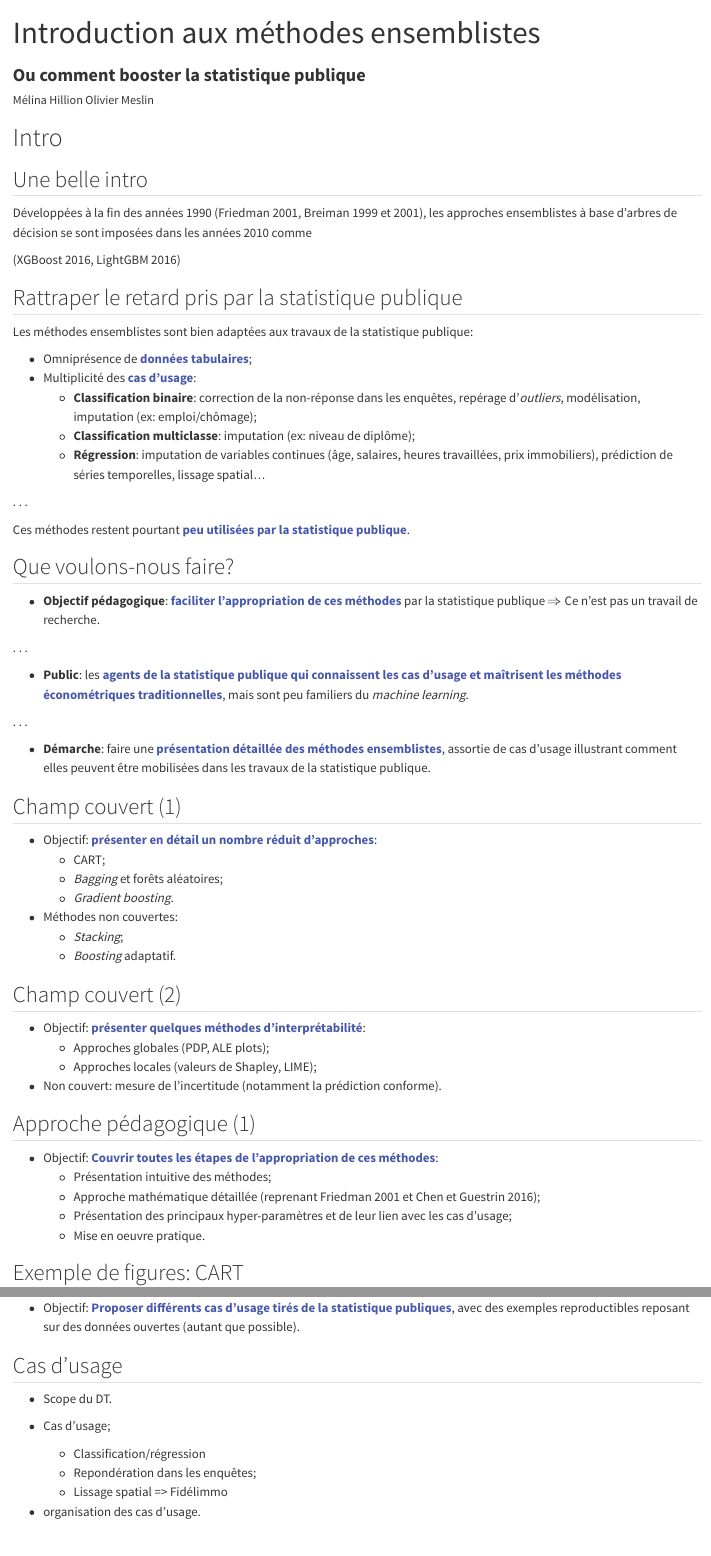
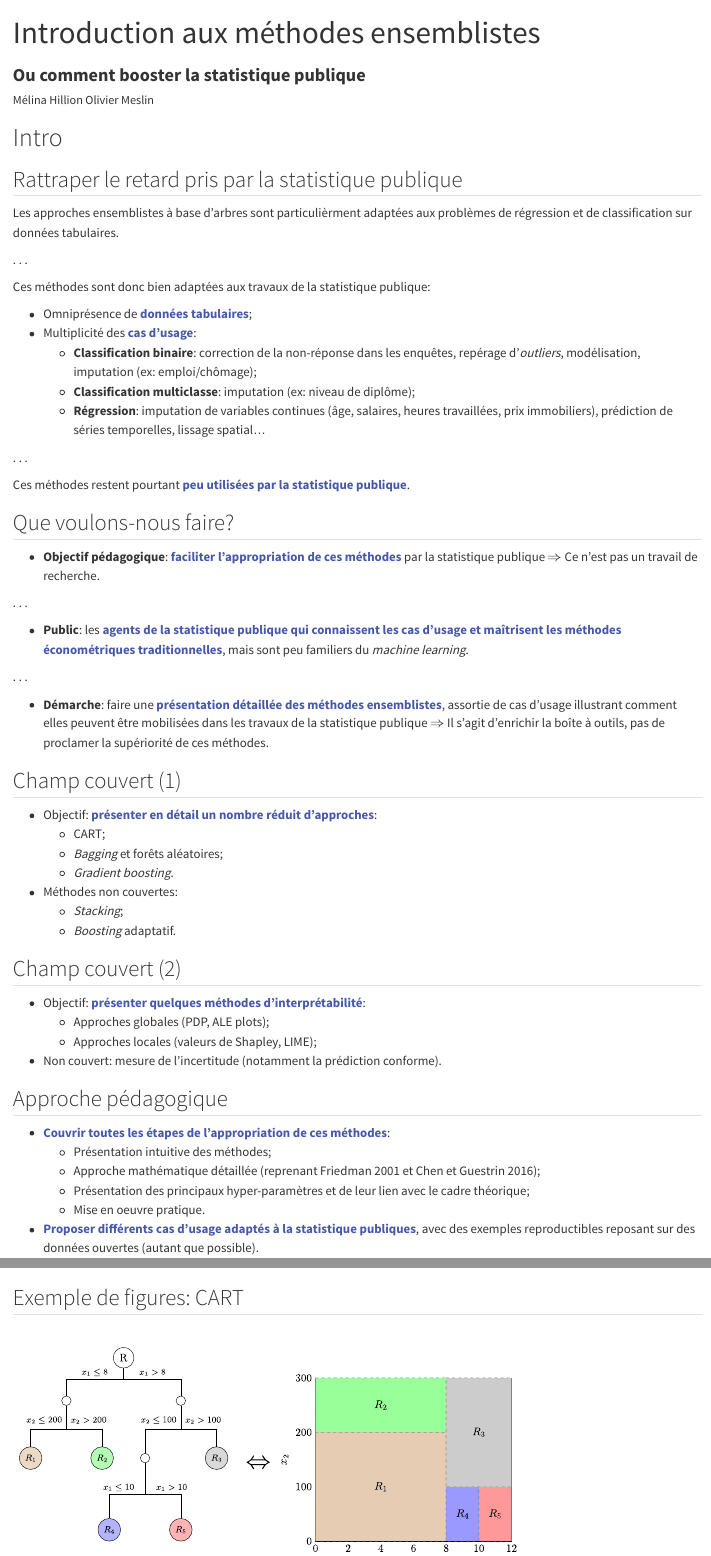
Before and after one commit to oliviermeslin/methodes_ensemblistes_slides, a Quarto document (index.qmd): the page in a window 1100 px wide, from its top, and a second part further down, joined at a grey line. Rendered offline with R 4.5, knitr and Pandoc in place of Quarto, with nearby package versions.

Commit message:
Amélioration

```diff
--- a/index.qmd
+++ b/index.qmd
@@ -28,16 +28,13 @@ from: markdown+emoji
 
 # Intro
 
-## Une belle intro {.smaller}
-
-Développées à la fin des années 1990 (Friedman 2001, Breiman 1999 et 2001), les approches ensemblistes à base d'arbres de décision se sont imposées dans les années 2010 comme
-
-
-(XGBoost 2016, LightGBM 2016)
-
 ## Rattraper le retard pris par la statistique publique {.smaller}
 
-Les méthodes ensemblistes sont bien adaptées aux travaux de la statistique publique:
+Les approches ensemblistes à base d'arbres sont particulièrment adaptées aux problèmes de régression et de classification sur données tabulaires.
+
+. . .
+
+Ces méthodes sont donc bien adaptées aux travaux de la statistique publique:
 
 - Omniprésence de __[données tabulaires]{.blue2}__;
 - Multiplicité des __[cas d'usage]{.blue2}__:
@@ -59,7 +56,7 @@ Ces méthodes restent pourtant __[peu utilisées par la statistique publique]{.b
 
 . . .
 
-- __[Démarche]{.orange}__: faire une __[présentation détaillée des méthodes ensemblistes]{.blue2}__, assortie de cas d'usage illustrant comment elles peuvent être mobilisées dans les travaux de la statistique publique.
+- __[Démarche]{.orange}__: faire une __[présentation détaillée des méthodes ensemblistes]{.blue2}__, assortie de cas d'usage illustrant comment elles peuvent être mobilisées dans les travaux de la statistique publique $\Rightarrow$ Il s'agit d'enrichir la boîte à outils, pas de proclamer la supériorité de ces méthodes.
 
 ## Champ couvert (1) {.smaller}
 
@@ -82,14 +79,16 @@ Ces méthodes restent pourtant __[peu utilisées par la statistique publique]{.b
 
 - Non couvert: mesure de l'incertitude (notamment la prédiction conforme).
 
-## Approche pédagogique (1) {.smaller}
+## Approche pédagogique {.smaller}
 
 
-- Objectif: [__Couvrir toutes les étapes de l'appropriation de ces méthodes__]{.blue2}:
+- [__Couvrir toutes les étapes de l'appropriation de ces méthodes__]{.blue2}:
     - Présentation intuitive des méthodes;
     - Approche mathématique détaillée (reprenant Friedman 2001 et Chen et Guestrin 2016);
-    - Présentation des principaux hyper-paramètres et de leur lien avec les cas d'usage;
+    - Présentation des principaux hyper-paramètres et de leur lien avec le cadre théorique;
     - Mise en oeuvre pratique.
+
+- [__Proposer différents cas d'usage adaptés à la statistique publiques__]{.blue2}, avec des exemples reproductibles reposant sur des données ouvertes (autant que possible).
 
 
 ## Exemple de figures: CART
@@ -109,18 +105,3 @@ Ces méthodes restent pourtant __[peu utilisées par la statistique publique]{.b
-- Objectif: [__Proposer différents cas d'usage tirés de la statistique publiques__]{.blue2}, avec des exemples reproductibles reposant sur des données ouvertes (autant que possible).
-
-
-## Cas d'usage
-
-
-- Scope du DT.
-
-- Cas d'usage;
-    - Classification/régression
-    - Repondération dans les enquêtes;
-    - Lissage spatial => Fidélimmo
-
-- organisation des cas d'usage.
-
 
 
 # Cas d'usage envisagés
```
Also changed, not shown: index.qmd (3 more changed lines).
